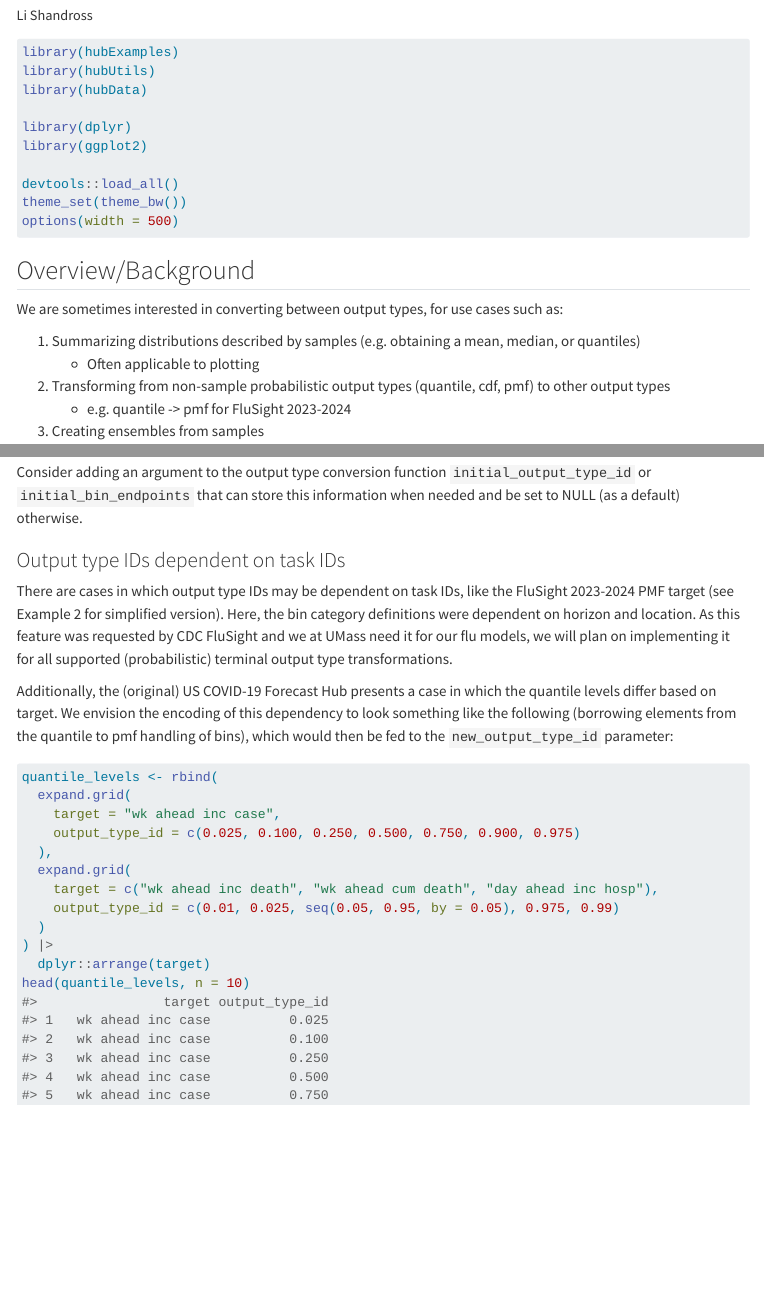
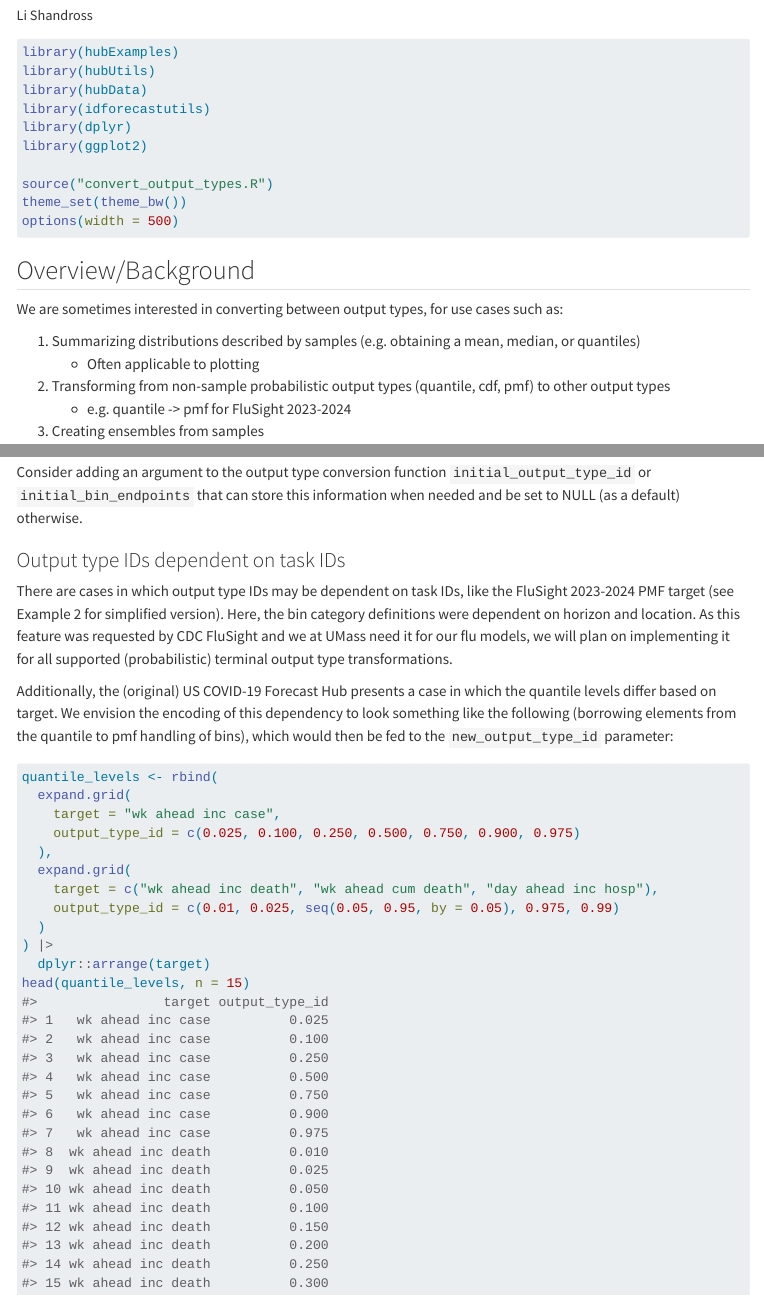
Before and after one commit to reichlab/decisions, a Quarto document (decisions/2025-02-19-output-type-conversions/supplementary-material.qmd): the page in a window 1100 px wide, from 60 px down, and a second part further down, joined at a grey line. Rendered offline with R 4.5, knitr and Pandoc in place of Quarto, with nearby package versions; some code elsewhere in the file could not run offline; menus at the side of the page are left out; long lines of code are wrapped.

Commit message:
Ensure output type conversion supplement renders

````diff
--- /dev/null
+++ b/decisions/2025-02-19-output-type-conversions/convert_output_types.R
@@ -0,0 +1,308 @@
+#' Transform between output types
+#'
+#' Transform between output types for each unique combination of task IDs for
+#' each model. Conversion must be from a single starting output type to one or more
+#' new output types, and the resulting output will only contain the new output types.
+#' See details for supported conversions.
+#'
+#' @param model_out_tbl an object of class `model_out_tbl` containing predictions
+#'    with a single, unique value in the `output_type` column.
+#' @param new_output_type character vector of the desired output type(s) after
+#'   transformation. May contain any of the following output types:
+#'   `"mean"`, `"median"`, `"quantile"`, `"cdf"`.
+#' @param new_output_type_id A named list indicating the desired output type IDs
+#'   for each new output type, in which each element is a vector of output type IDs.
+#'   If only one new output type is requested, then it may be a single numeric vector
+#'   (for `"quantile"` or `"cdf"`) or not required (`"mean"` or `"median"`). See
+#'   the examples for an illustration of both cases.
+#' @param n_samples `numeric` that specifies the number of samples to use when
+#'   calculating output_types from an estimated quantile function. Defaults to `1e4`.
+#' @param ... parameters that are passed to `distfromq::make_q_fn`, specifying
+#'   details of how to estimate a quantile function from provided quantile levels
+#'   and quantile values for `"quantile"` or `"cdf"` output types.
+#'
+#' @details
+#' The following transformations are supported: (i) `"sample"` can be
+#' transformed to `"mean"`, `"median"`, `"quantile"`, or `"cdf"`; (ii)
+#' `"quantile"` can be transformed to `"mean"`, `"median"`, or `"cdf"`; and
+#' (iii) `"cdf"` can be transformed to `"mean"`, `"median"`, or `"quantile"`.
+#'
+#' For `"quantile"` and `"cdf"` starting output types, we use the following approach:
+#'   1. Interpolate and extrapolate from the provided quantiles or probabilities
+#'        for each component model to obtain an estimate of the cdf of that distribution.
+#'   2. Draw samples from the distribution for each component model. To reduce
+#'        Monte Carlo variability, we use quasi-random samples corresponding to
+#'        quantiles of the estimated distribution.
+#'   3. Calculate the desired quantity (e.g., mean).
+#' If the median quantile is provided in the `model_out_tbl` object (i.e., the
+#' original output_type is `"median"` and 0.5 is contained in the original
+#' output_type_id), the median value is extracted and returned directly.
+#'
+#' If both `"quantile"` and `"cdf"` output_types are desired, `new_output_type_id`
+#' should be a named list, where each element specifies the corresponding
+#' `new_output_type_id`. See examples for an illustration.
+#'
+#' @examples
+#' # We illustrate the conversion between output types using normal distributions
+#' ex_quantiles <- c(0.25, 0.5, 0.75)
+#' model_out_tbl <- expand.grid(
+#'   stringsAsFactors = FALSE,
+#'   group1 = c(1,2),
+#'   model_id = "A",
+#'   output_type = "quantile",
+#'   output_type_id = ex_quantiles
+#' ) %>%
+#' dplyr::mutate(value = qnorm(p = output_type_id, mean = group1))
+#'
+#' convert_output_type(model_out_tbl, new_output_type = "median", new_output_type_id = NA)
+#'
+#' # Next, we illustrate conversion from samples to quantile and cdf
+#' ex_bins <- seq(-2,2,1)
+#' ex_quantiles <- c(0.25, 0.5, 0.75)
+#' model_out_tbl <- expand.grid(
+#'   stringsAsFactors = FALSE,
+#'   group1 = c(1,2),
+#'   model_id = "A",
+#'   output_type = "sample",
+#'   output_type_id = 1:100
+#' ) %>%
+#' dplyr::mutate(value = rnorm(200, mean = group1))
+#'
+#' convert_output_type(model_out_tbl, new_output_type = c("quantile", "cdf"),
+#'    new_output_type_id = list("quantile" = ex_quantiles, "cdf" = ex_bins))
+#'
+#' @return object of class `model_out_tbl` containing (only) the new output_type(s)
+#'   for each unique combination of task IDs for each model
+#' @export
+#' @importFrom rlang .data
+convert_output_type <- function(model_out_tbl, new_output_type,
+                                new_output_type_id = NA, n_samples = 1e4, ...) {
+  # validations
+  starting_output_type <- unique(model_out_tbl$output_type)
+  starting_output_type_ids <- unique(model_out_tbl$output_type_id)
+  task_id_cols <- subset_task_id_names(names(model_out_tbl))
+  validate_new_output_type(
+    starting_output_type, new_output_type,
+    new_output_type_id
+  )
+  # for cdf and quantile functions, get samples
+  if (starting_output_type == "cdf") {
+    # estimate from samples
+    model_out_tbl <- get_samples_from_cdf(model_out_tbl, task_id_cols, n_samples)
+  } else if (starting_output_type == "quantile") {
+    # if median output desired, and Q50 provided return exact value, otherwise
+    # estimate from samples
+    if (any(new_output_type != "median") || !(0.5 %in% starting_output_type_ids)) {
+      model_out_tbl <- model_out_tbl %>%
+        get_samples_from_quantiles(task_id_cols, n_samples) %>%
+        rbind(model_out_tbl)
+    }
+  }
+  # transform based on new_output_type
+  model_out_tbl_transform <- vector("list", length = length(new_output_type))
+  for (i in seq_along(new_output_type)) {
+    # first find new_output_type_id
+    new_output_type_id_tmp <- new_output_type_id
+    if (new_output_type[i] %in% c("mean", "median")) {
+      new_output_type_id_tmp <- NA
+    } else if (is.list(new_output_type_id)) {
+      new_output_type_id_tmp <- new_output_type_id[[new_output_type[i]]]
+    }
+    # if median output desired, and Q50 provided return exact value
+    if (new_output_type[i] == "median" && 0.5 %in% starting_output_type_ids) {
+      model_out_tbl_transform[[i]] <- model_out_tbl %>%
+        dplyr::filter(
+          .data[["output_type"]] != "sample",
+          .data[["output_type_id"]] == 0.5
+        ) %>%
+        dplyr::mutate(
+          output_type = new_output_type[i],
+          output_type_id = NA
+        ) %>%
+        as_model_out_tbl()
+    } else {  # otherwise calculate new values
+      grouped_model_out_tbl <- model_out_tbl %>%
+        dplyr::filter(.data[["output_type"]] == "sample") %>%
+        dplyr::group_by(dplyr::across(dplyr::all_of(c("model_id", task_id_cols))))
+      model_out_tbl_transform[[i]] <- grouped_model_out_tbl %>%
+        convert_from_sample(new_output_type[i], new_output_type_id_tmp) %>%
+        dplyr::ungroup()
+    }
+  }
+  return(dplyr::bind_rows(model_out_tbl_transform))
+}
+
+#' @noRd
+validate_new_output_type <- function(starting_output_type, new_output_type,
+                                     new_output_type_id) {
+  # check only one starting_output_type is provided
+  if (length(starting_output_type) != 1) {
+    cli::cli_abort(c("Only one {.var starting_output_type} may be provided"))
+  }
+  valid_conversions <- list(
+    "sample" = c("mean", "median", "quantile", "cdf"),
+    "quantile" = c("mean", "median", "cdf"),
+    "cdf" = c("mean", "median", "quantile")
+  )
+  # check starting_output_type is supported
+  valid_starting_output_type <- starting_output_type %in% names(valid_conversions)
+  if (!valid_starting_output_type) {
+    cli::cli_abort(c(
+      "{.var output_type} {.val {starting_output_type}} provided cannot be transformed",
+      i = "must be of type {.val sample}, {.val quantile} or {.val cdf}."
+    ))
+  }
+  # check new_output_type is supported
+  invalid_new_output_type <- which(!(new_output_type %in% valid_conversions[[starting_output_type]]))
+  if (length(invalid_new_output_type) > 0) {
+    cli::cli_abort(c(
+      "Output type {.val {starting_output_type}} cannot be converted to the specified
+      {.val {new_output_type[invalid_new_output_type]}}",
+      i = "{.var new_output_type} values must be one of {.val {valid_conversions[[starting_output_type]]}}"
+    ))
+  }
+  # check new_output_type_id
+  if (length(new_output_type) == 1) {
+    validate_new_output_type_id(new_output_type, new_output_type_id)
+  } else if (length(new_output_type > 1)) {
+    purrr::map(.x = new_output_type,
+               ~ validate_new_output_type_id(new_output_type = .x,
+                                             new_output_type_id = new_output_type_id[[.x]]))
+  }
+}
+
+#' @noRd
+validate_new_output_type_id <- function(new_output_type, new_output_type_id) {
+  if (new_output_type %in% c("mean", "median") && !all(is.na(new_output_type_id))) {
+    cli::cli_abort(c(
+      "{.var new_output_type_id} is incompatible with {.var new_output_type}",
+      i = "{.var new_output_type_id} should be {.var NA}"
+    ))
+  } else if (new_output_type == "quantile") {
+    new_output_type_id_quantile <- new_output_type_id
+    if (!is.numeric(new_output_type_id_quantile)) {
+      cli::cli_abort(c(
+        "elements of {.var new_output_type_id} should be numeric",
+        i = "elements of {.var new_output_type_id} represent quantiles
+                of the predictive distribution"
+      ))
+    }
+    if (any(new_output_type_id_quantile < 0) || any(new_output_type_id_quantile > 1)) {
+      cli::cli_abort(c(
+        "elements of {.var new_output_type_id} should be between 0 and 1",
+        i = "elements of {.var new_output_type_id} represent quantiles
+                of the predictive distribution"
+      ))
+    }
+  } else if (new_output_type == "cdf") {
+    new_output_type_id_cdf <- new_output_type_id
+    if (!is.numeric(new_output_type_id_cdf)) {
+      cli::cli_abort(c(
+        "elements of {.var new_output_type_id} should be numeric",
+        i = "elements of {.var new_output_type_id} represent possible
+                values of the target variable"
+      ))
+    }
+  }
+}
+
+#' @noRd
+get_samples_from_quantiles <- function(model_out_tbl, task_id_cols, n_samples, ...) {
+  if (!requireNamespace("distfromq")) {
+    cli::cli_abort(
+      c("x" = "{.pkg distfromq} must be installed to convert {.val cdf}
+                   or {.val quantile} output types.",
+        "i" = "Use {.code remotes::install_github('reichlab/distfromq')} to install."
+      )
+    )
+  }
+
+  samples <- model_out_tbl %>%
+    dplyr::group_by(dplyr::across(dplyr::all_of(c("model_id", task_id_cols)))) %>%
+    dplyr::reframe(
+      value = distfromq::make_q_fn(
+        ps = as.numeric(.data[["output_type_id"]]),
+        qs = .data[["value"]], ...
+      )(stats::runif(n_samples, 0, 1))
+    ) %>%
+    dplyr::ungroup()
+  split_samples <- split(samples, f = samples[[task_id_cols]])
+  formatted_samples <- split_samples %>%
+    purrr::map(.f = function(split_samples) {
+      dplyr::mutate(split_samples,
+                    output_type = "sample",
+                    output_type_id = as.numeric(dplyr::row_number()),
+                    .before = "value")
+    }) %>%
+    purrr::list_rbind() %>%
+    as_model_out_tbl()
+  return(formatted_samples)
+}
+
+#' @noRd
+get_samples_from_cdf <- function(model_out_tbl, task_id_cols, n_samples, ...) {
+  if (!requireNamespace("distfromq")) {
+    cli::cli_abort(
+      c("x" = "{.pkg distfromq} must be installed to convert {.val cdf}
+                   or {.val quantile} output types.",
+        "i" = "Use {.code remotes::install_github('reichlab/distfromq')} to install."
+      )
+    )
+  }
+
+  samples <- model_out_tbl %>%
+    dplyr::group_by(dplyr::across(dplyr::all_of(c("model_id", task_id_cols)))) %>%
+    dplyr::reframe(
+      value = distfromq::make_q_fn(
+        ps = .data[["value"]],
+        qs = as.numeric(.data[["output_type_id"]]), ...
+      )(stats::runif(n_samples, 0, 1))
+    ) %>%
+    dplyr::ungroup()
+  split_samples <- split(samples, f = samples[[task_id_cols]])
+  formatted_samples <- split_samples %>%
+    purrr::map(.f = function(split_samples) {
+      dplyr::mutate(split_samples,
+                    output_type = "sample",
+                    output_type_id = as.numeric(dplyr::row_number()),
+                    .before = "value")
+    }) %>%
+    purrr::list_rbind() %>%
+    as_model_out_tbl()
+  return(formatted_samples)
+}
+
+#' @noRd
+convert_from_sample <- function(grouped_model_out_tbl, new_output_type,
+                                new_output_type_id) {
+  if (new_output_type == "mean") {
+    model_out_tbl_transform <- grouped_model_out_tbl %>%
+      dplyr::reframe(
+        value = mean(.data[["value"]]),
+        output_type_id = new_output_type_id
+      )
+  } else if (new_output_type == "median") {
+    model_out_tbl_transform <- grouped_model_out_tbl %>%
+      dplyr::reframe(
+        value = mean(.data[["value"]]),
+        output_type_id = new_output_type_id
+      )
+  } else if (new_output_type == "quantile") {
+    model_out_tbl_transform <- grouped_model_out_tbl %>%
+      dplyr::reframe(
+        value = stats::quantile(.data[["value"]], as.numeric(new_output_type_id), names = FALSE),
+        output_type_id = new_output_type_id
+      )
+  } else if (new_output_type == "cdf") {
+    model_out_tbl_transform <- grouped_model_out_tbl %>%
+      dplyr::reframe(
+        value = stats::ecdf(.data[["value"]])(as.numeric(new_output_type_id)),
+        output_type_id = new_output_type_id
+      )
+  }
+  # update output_type and output_type_id columns
+  model_out_tbl_transform <- model_out_tbl_transform %>%
+    dplyr::mutate(output_type = new_output_type) %>%
+    as_model_out_tbl()
+  return(model_out_tbl_transform)
+}
--- a/decisions/2025-02-19-output-type-conversions/supplementary-material.qmd
+++ b/decisions/2025-02-19-output-type-conversions/supplementary-material.qmd
@@ -20,11 +20,11 @@ knitr::opts_chunk$set(
 library(hubExamples)
 library(hubUtils)
 library(hubData)
-
+library(idforecastutils)
 library(dplyr)
 library(ggplot2)
 
-devtools::load_all()
+source("convert_output_types.R")
 theme_set(theme_bw())
 options(width = 500)
 ```
@@ -301,5 +301,5 @@ quantile_levels <- rbind(
   )
 ) |>
   dplyr::arrange(target)
-head(quantile_levels, n = 10)
+head(quantile_levels, n = 15)
 ```
````
